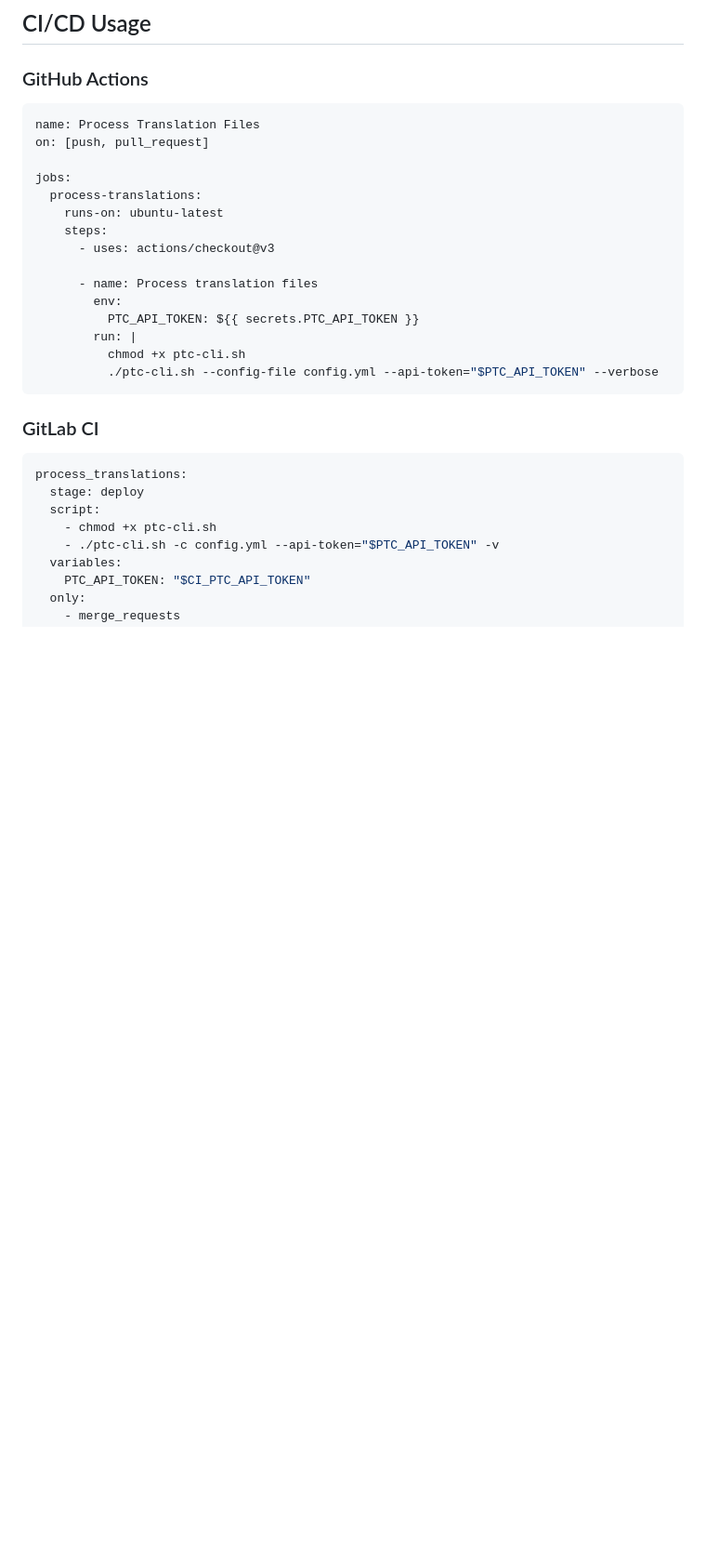
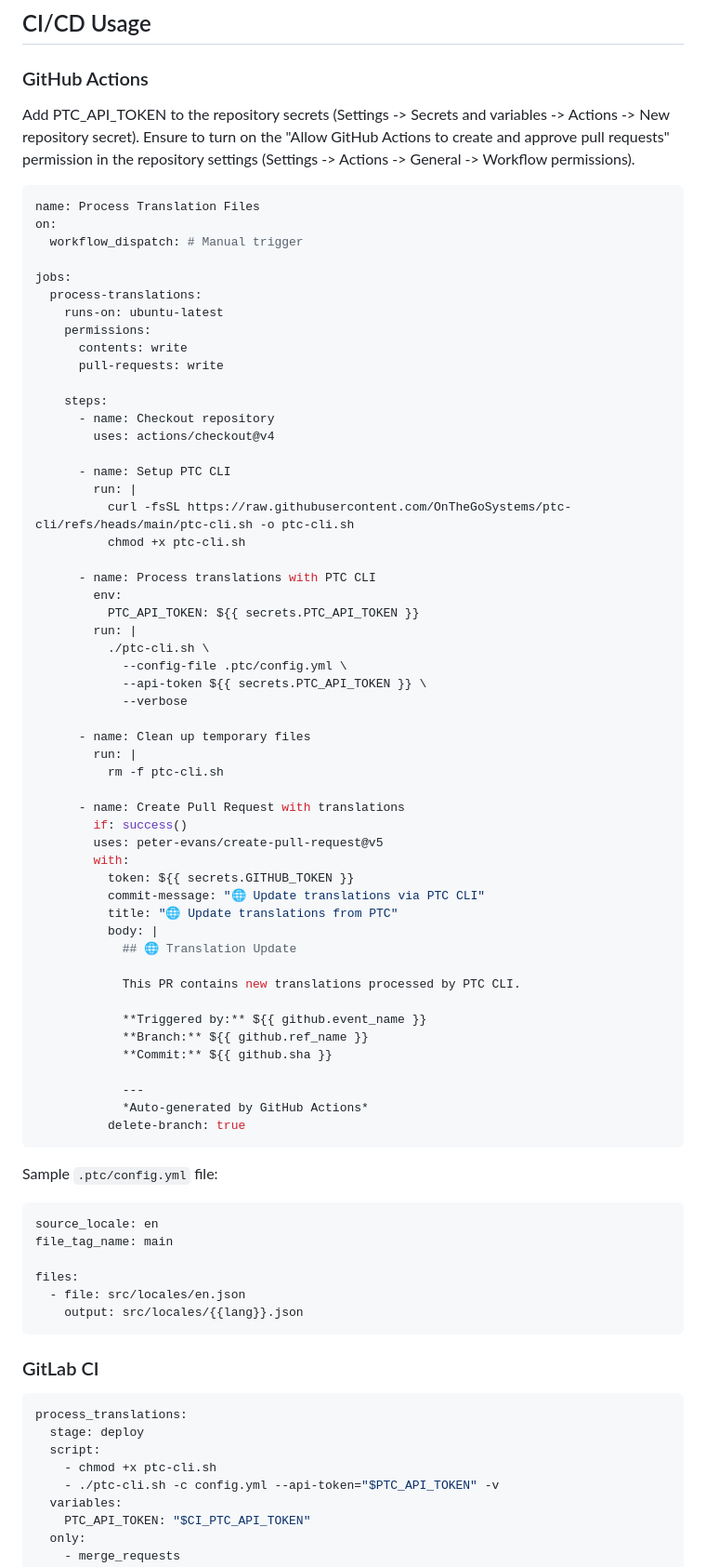
Before and after one commit to OnTheGoSystems/ptc-cli, a Markdown page: README.md, the part around the change. Shown: that part at 93% size. Rendered like a GitHub page; blank space fills up the shorter version.

Commit message:
Better docs for GitHub CI

````diff
--- a/README.md
+++ b/README.md
@@ -195,22 +195,73 @@ During monitoring, you'll see compact status indicators (Each letter for one fil
 
 ### GitHub Actions
 
+Add PTC_API_TOKEN to the repository secrets (Settings -> Secrets and variables -> Actions -> New repository secret).
+Ensure to turn on the "Allow GitHub Actions to create and approve pull requests" permission in the repository settings (Settings -> Actions -> General -> Workflow permissions).
+
 ```yaml
 name: Process Translation Files
-on: [push, pull_request]
+on:
+  workflow_dispatch: # Manual trigger
 
 jobs:
   process-translations:
     runs-on: ubuntu-latest
+    permissions:
+      contents: write
+      pull-requests: write
+
     steps:
-      - uses: actions/checkout@v3
+      - name: Checkout repository
+        uses: actions/checkout@v4
 
-      - name: Process translation files
+      - name: Setup PTC CLI
+        run: |
+          curl -fsSL https://raw.githubusercontent.com/OnTheGoSystems/ptc-cli/refs/heads/main/ptc-cli.sh -o ptc-cli.sh
+          chmod +x ptc-cli.sh
+
+      - name: Process translations with PTC CLI
         env:
           PTC_API_TOKEN: ${{ secrets.PTC_API_TOKEN }}
         run: |
-          chmod +x ptc-cli.sh
-          ./ptc-cli.sh --config-file config.yml --api-token="$PTC_API_TOKEN" --verbose
+          ./ptc-cli.sh \
+            --config-file .ptc/config.yml \
+            --api-token ${{ secrets.PTC_API_TOKEN }} \
+            --verbose
+
+      - name: Clean up temporary files
+        run: |
+          rm -f ptc-cli.sh
+
+      - name: Create Pull Request with translations
+        if: success()
+        uses: peter-evans/create-pull-request@v5
+        with:
+          token: ${{ secrets.GITHUB_TOKEN }}
+          commit-message: "🌐 Update translations via PTC CLI"
+          title: "🌐 Update translations from PTC"
+          body: |
+            ## 🌐 Translation Update
+
+            This PR contains new translations processed by PTC CLI.
+
+            **Triggered by:** ${{ github.event_name }}
+            **Branch:** ${{ github.ref_name }}
+            **Commit:** ${{ github.sha }}
+
+            ---
+            *Auto-generated by GitHub Actions*
+          delete-branch: true
+```
+
+Sample `.ptc/config.yml` file:
+
+```yaml
+source_locale: en
+file_tag_name: main
+
+files:
+  - file: src/locales/en.json
+    output: src/locales/{{lang}}.json
 ```
 
 ### GitLab CI
````
